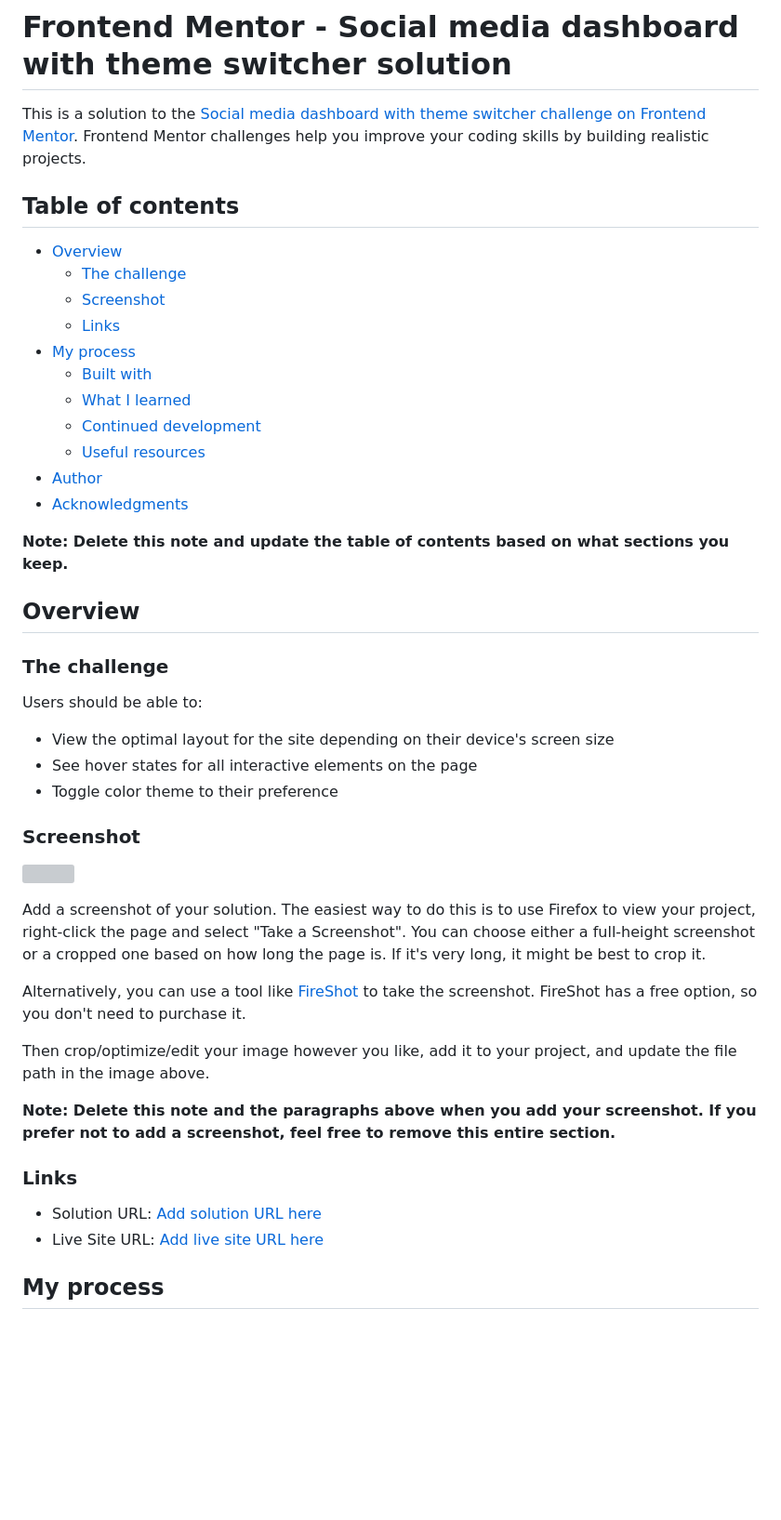
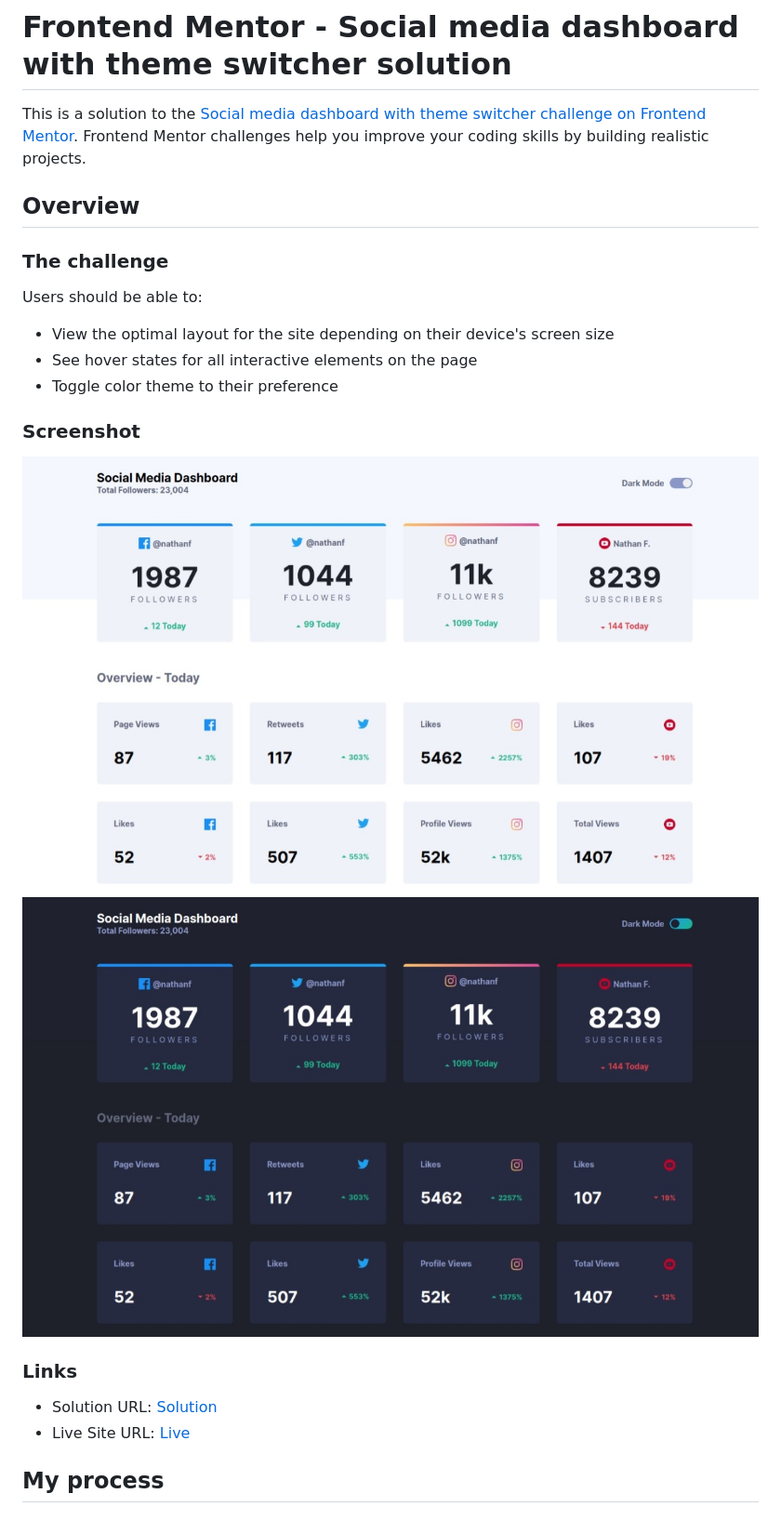
Before and after one commit to nico-ortiz/social-media-dashboard, a Markdown page: README.md, the part around the change printed below. Shown: that part at 93% size. GitHub-like rendering; pictures changed too: images/screenshotdark.jpg (added), images/screenshotlight.jpg (added); blank space fills up the shorter version; grey boxes are pictures that could not be loaded.

```diff
--- a/README.md
+++ b/README.md
@@ -1,22 +1,6 @@
 # Frontend Mentor - Social media dashboard with theme switcher solution
 
 This is a solution to the [Social media dashboard with theme switcher challenge on Frontend Mentor](https://www.frontendmentor.io/challenges/social-media-dashboard-with-theme-switcher-6oY8ozp_H). Frontend Mentor challenges help you improve your coding skills by building realistic projects.
-
-## Table of contents
-
-- [Overview](#overview)
-  - [The challenge](#the-challenge)
-  - [Screenshot](#screenshot)
-  - [Links](#links)
-- [My process](#my-process)
-  - [Built with](#built-with)
-  - [What I learned](#what-i-learned)
-  - [Continued development](#continued-development)
-  - [Useful resources](#useful-resources)
-- [Author](#author)
-- [Acknowledgments](#acknowledgments)
-
-**Note: Delete this note and update the table of contents based on what sections you keep.**
 
 ## Overview
 
@@ -30,20 +14,13 @@ Users should be able to:
 
 ### Screenshot
 
-![](./screenshot.jpg)
-
-Add a screenshot of your solution. The easiest way to do this is to use Firefox to view your project, right-click the page and select "Take a Screenshot". You can choose either a full-height screenshot or a cropped one based on how long the page is. If it's very long, it might be best to crop it.
-
-Alternatively, you can use a tool like [FireShot](https://getfireshot.com/) to take the screenshot. FireShot has a free option, so you don't need to purchase it.
-
-Then crop/optimize/edit your image however you like, add it to your project, and update the file path in the image above.
-
-**Note: Delete this note and the paragraphs above when you add your screenshot. If you prefer not to add a screenshot, feel free to remove this entire section.**
+![](/images/screenshotlight.jpg)
+![](/images/screenshotdark.jpg)
 
 ### Links
 
-- Solution URL: [Add solution URL here](https://your-solution-url.com)
-- Live Site URL: [Add live site URL here](https://your-live-site-url.com)
+- Solution URL: [Solution](https://github.com/nico-ortiz/single-price-component)
+- Live Site URL: [Live](https://social-media-dashboard-sand-seven.vercel.app/)
 
 ## My process
 
```
Also changed, not shown: other parts of README.md (+3 -53 lines).
